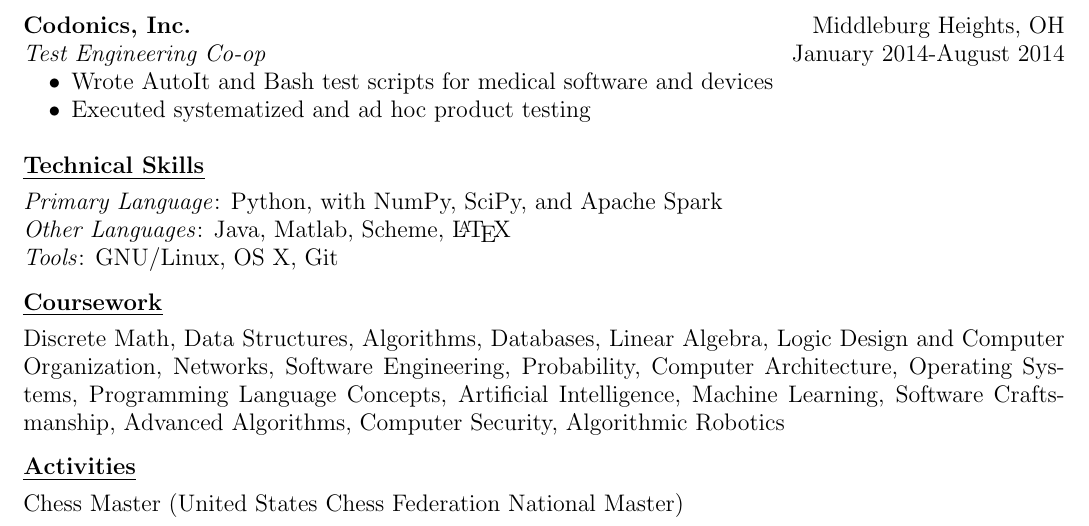
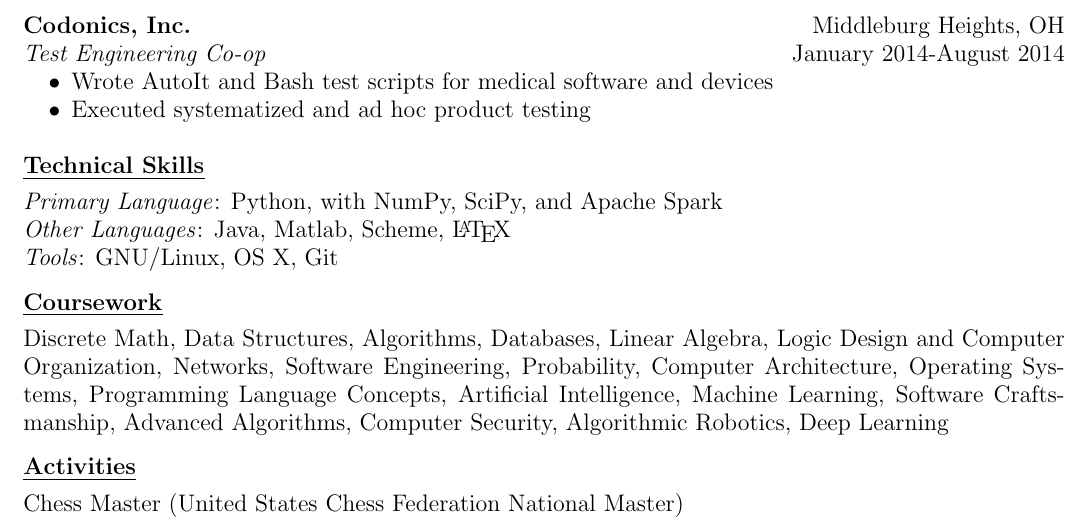
Before and after one commit to gabriel-komaromy/resume, a LaTeX CV (resume.tex): part of the page, cut so that both start at the same text. Compiled offline with pdfLaTeX.

Commit message:
added latest class
Signed-off-by: g-ewing <gre5@case.edu>

```diff
--- a/resume.tex
+++ b/resume.tex
@@ -65,7 +65,7 @@
     \emph{Tools}: GNU/Linux, OS X, Git
     \eosec
     \ressection{Coursework}
-    Discrete Math, Data Structures, Algorithms, Databases, Linear Algebra, Logic Design and Computer Organization, Networks, Software Engineering, Probability, Computer Architecture, Operating Systems, Programming Language Concepts, Artificial Intelligence, Machine Learning, Software Craftsmanship, Advanced Algorithms, Computer Security, Algorithmic Robotics
+    Discrete Math, Data Structures, Algorithms, Databases, Linear Algebra, Logic Design and Computer Organization, Networks, Software Engineering, Probability, Computer Architecture, Operating Systems, Programming Language Concepts, Artificial Intelligence, Machine Learning, Software Craftsmanship, Advanced Algorithms, Computer Security, Algorithmic Robotics, Deep Learning
     \eosec
     \ressection{Activities}
     Chess Master (United States Chess Federation National Master)
```
Also changed, not shown: resume.pdf.
